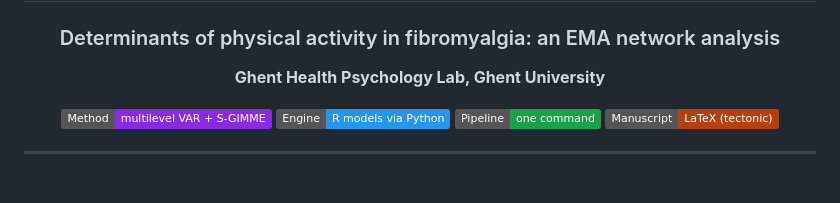
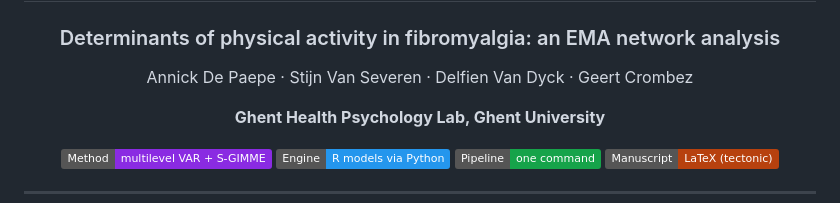
Before and after one commit to stvsever/research_paper_on_physical_activity_in_fibromyalgia_patients, a Markdown page: README.md, the part around the change. GitHub-like rendering; badges without logos; blank space fills up the shorter version.

Commit message:
Add authors to README header

```diff
--- a/README.md
+++ b/README.md
@@ -3,6 +3,8 @@
 # "Walk on": A Health Psychology Perspective on Physical Activity in Fibromyalgia
 
 ### Determinants of physical activity in fibromyalgia: an EMA network analysis
+
+Annick De Paepe &middot; Stijn Van Severen &middot; Delfien Van Dyck &middot; Geert Crombez
 
 **Ghent Health Psychology Lab, Ghent University**
 
```
